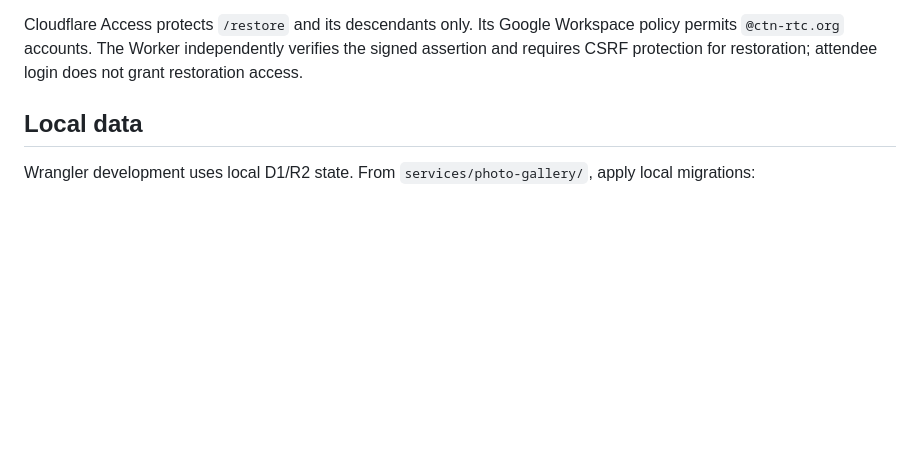
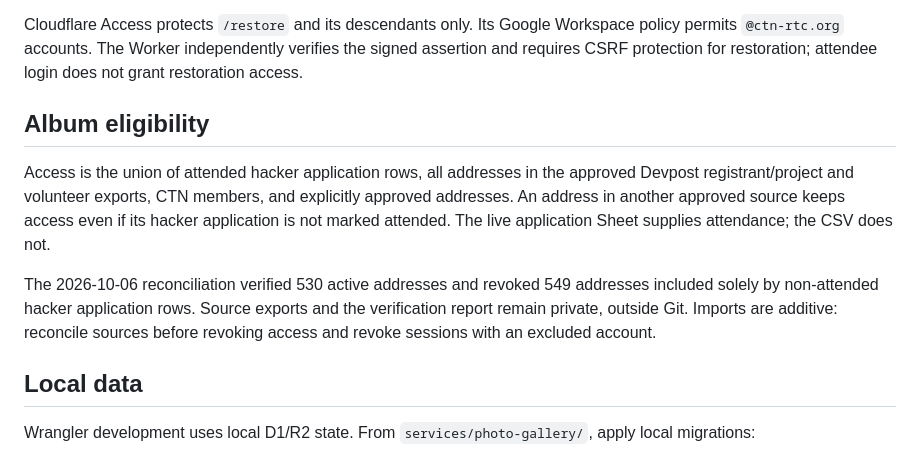
Before and after one commit to HacktheHill/photo-album, a Markdown page: docs/photo-gallery-operations.md, the part around the change. Rendered like a GitHub page; blank space fills up the shorter version.

```diff
--- a/docs/photo-gallery-operations.md
+++ b/docs/photo-gallery-operations.md
@@ -29,6 +29,12 @@ The default Wrangler target is staging; `--env production` selects production. E
 Required secrets are `OTP_HMAC_SECRET`, `SESSION_HMAC_SECRET`, `AWS_ACCESS_KEY_ID` and `AWS_SECRET_ACCESS_KEY`. Use dedicated SES credentials restricted to the configured sender and configuration set. Store secrets through Wrangler or the deployment secret store, not in Git or command arguments.
 
 Cloudflare Access protects `/restore` and its descendants only. Its Google Workspace policy permits `@ctn-rtc.org` accounts. The Worker independently verifies the signed assertion and requires CSRF protection for restoration; attendee login does not grant restoration access.
+
+## Album eligibility
+
+Access is the union of attended hacker application rows, all addresses in the approved Devpost registrant/project and volunteer exports, CTN members, and explicitly approved addresses. An address in another approved source keeps access even if its hacker application is not marked attended. The live application Sheet supplies attendance; the CSV does not.
+
+The 2026-10-06 reconciliation verified 530 active addresses and revoked 549 addresses included solely by non-attended hacker application rows. Source exports and the verification report remain private, outside Git. Imports are additive: reconcile sources before revoking access and revoke sessions with an excluded account.
 
 ## Local data
 
```
Also changed, not shown: README.md (+2 -0 lines), docs/database-review.md (added, +52 -0 lines).
